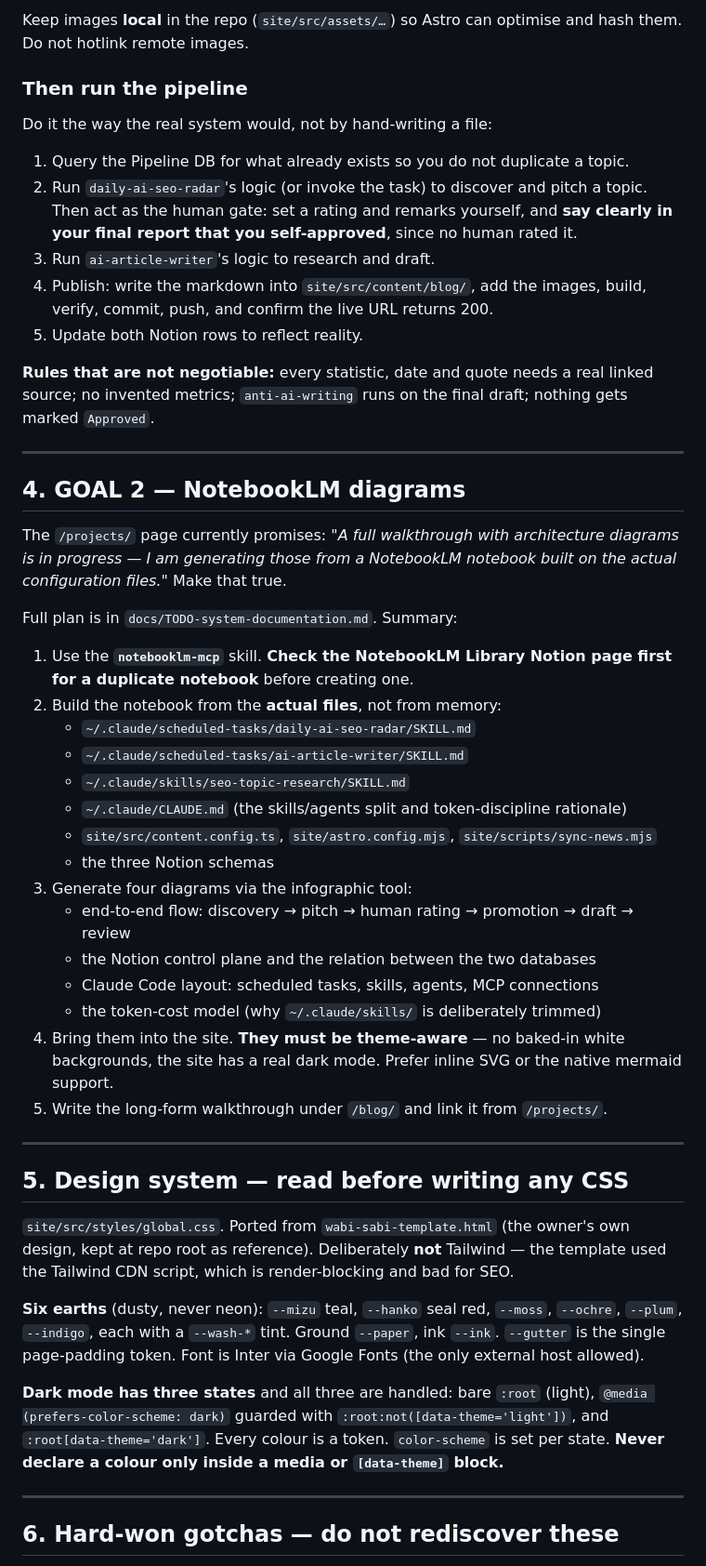
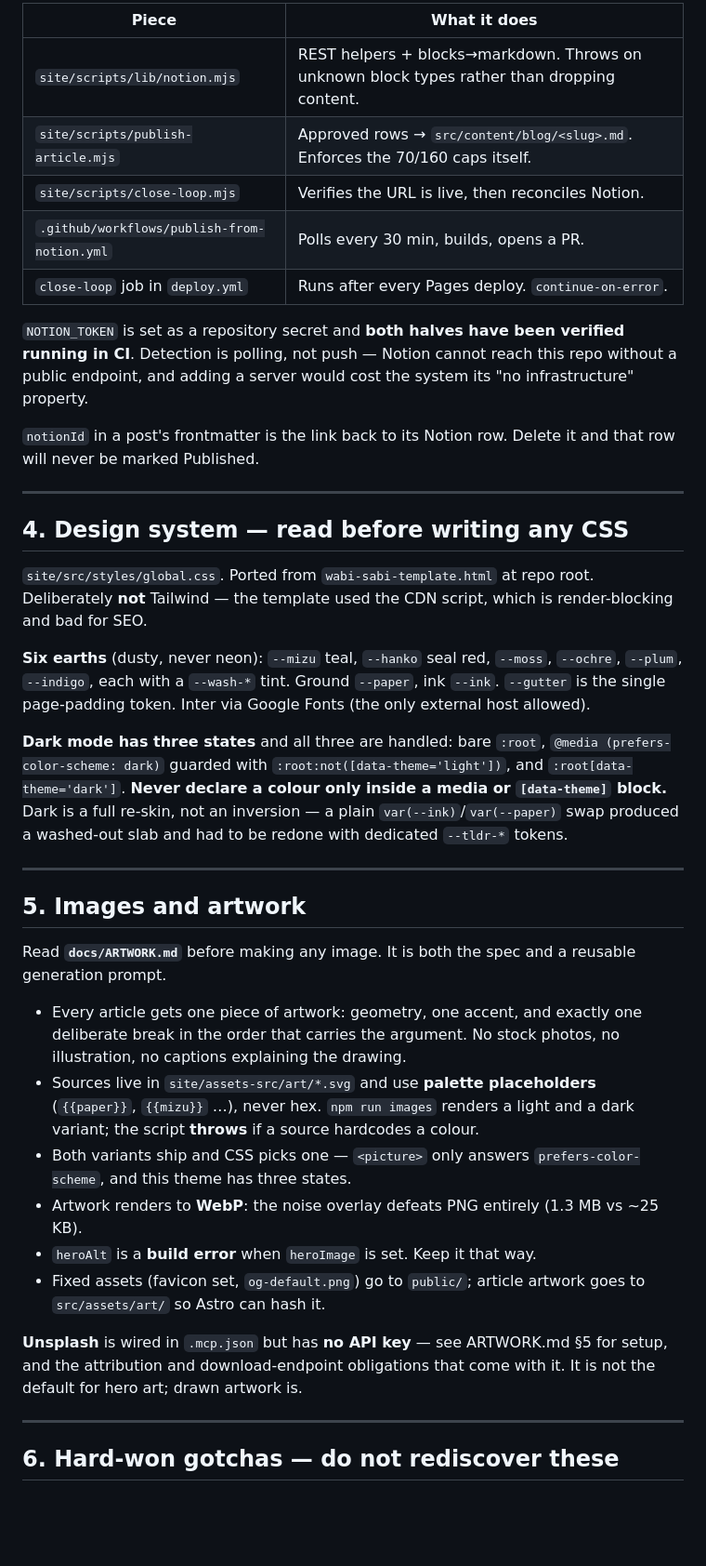
Before and after one commit to janmejai2002/janmejai2002.github.io, a Markdown page: docs/HANDOFF.md, the part around one of its changes. Shown at 93% size. Drawn GitHub-style; blank space fills up the shorter version.

Commit message:
Rewrite HANDOFF.md as the current-state entry point for the next session

```diff
--- a/docs/HANDOFF.md
+++ b/docs/HANDOFF.md
@@ -100,67 +79,64 @@ So before the article, you need to:
 
-Keep images **local** in the repo (`site/src/assets/…`) so Astro can optimise and hash them.
-Do not hotlink remote images.
+| Piece | What it does |
+|---|---|
+| `site/scripts/lib/notion.mjs` | REST helpers + blocks→markdown. Throws on unknown block types rather than dropping content. |
+| `site/scripts/publish-article.mjs` | Approved rows → `src/content/blog/<slug>.md`. Enforces the 70/160 caps itself. |
+| `site/scripts/close-loop.mjs` | Verifies the URL is live, then reconciles Notion. |
+| `.github/workflows/publish-from-notion.yml` | Polls every 30 min, builds, opens a PR. |
+| `close-loop` job in `deploy.yml` | Runs after every Pages deploy. `continue-on-error`. |
 
-### Then run the pipeline
-Do it the way the real system would, not by hand-writing a file:
-1. Query the Pipeline DB for what already exists so you do not duplicate a topic.
-2. Run `daily-ai-seo-radar`'s logic (or invoke the task) to discover and pitch a topic.
-   Then act as the human gate: set a rating and remarks yourself, and **say clearly in your
-   final report that you self-approved**, since no human rated it.
-3. Run `ai-article-writer`'s logic to research and draft.
-4. Publish: write the markdown into `site/src/content/blog/`, add the images, build, verify,
-   commit, push, and confirm the live URL returns 200.
-5. Update both Notion rows to reflect reality.
+`NOTION_TOKEN` is set as a repository secret and **both halves have been
+verified running in CI**. Detection is polling, not push — Notion cannot reach
+this repo without a public endpoint, and adding a server would cost the system
+its "no infrastructure" property.
 
-**Rules that are not negotiable:** every statistic, date and quote needs a real linked
-source; no invented metrics; `anti-ai-writing` runs on the final draft; nothing gets marked
-`Approved`.
+`notionId` in a post's frontmatter is the link back to its Notion row. Delete it
+and that row will never be marked Published.
 
 ---
 
-## 4. GOAL 2 — NotebookLM diagrams
+## 4. Design system — read before writing any CSS
 
-The `/projects/` page currently promises: *"A full walkthrough with architecture diagrams
-is in progress — I am generating those from a NotebookLM notebook built on the actual
-configuration files."* Make that true.
+`site/src/styles/global.css`. Ported from `wabi-sabi-template.html` at repo root.
+Deliberately **not** Tailwind — the template used the CDN script, which is
+render-blocking and bad for SEO.
 
-Full plan is in `docs/TODO-system-documentation.md`. Summary:
+**Six earths** (dusty, never neon): `--mizu` teal, `--hanko` seal red, `--moss`,
+`--ochre`, `--plum`, `--indigo`, each with a `--wash-*` tint. Ground `--paper`,
+ink `--ink`. `--gutter` is the single page-padding token. Inter via Google Fonts
+(the only external host allowed).
 
-1. Use the **`notebooklm-mcp`** skill. **Check the NotebookLM Library Notion page first for
-   a duplicate notebook** before creating one.
-2. Build the notebook from the **actual files**, not from memory:
-   - `~/.claude/scheduled-tasks/daily-ai-seo-radar/SKILL.md`
-   - `~/.claude/scheduled-tasks/ai-article-writer/SKILL.md`
-   - `~/.claude/skills/seo-topic-research/SKILL.md`
-   - `~/.claude/CLAUDE.md` (the skills/agents split and token-discipline rationale)
-   - `site/src/content.config.ts`, `site/astro.config.mjs`, `site/scripts/sync-news.mjs`
-   - the three Notion schemas
-3. Generate four diagrams via the infographic tool:
-   - end-to-end flow: discovery → pitch → human rating → promotion → draft → review
-   - the Notion control plane and the relation between the two databases
-   - Claude Code layout: scheduled tasks, skills, agents, MCP connections
-   - the token-cost model (why `~/.claude/skills/` is deliberately trimmed)
-4. Bring them into the site. **They must be theme-aware** — no baked-in white backgrounds,
-   the site has a real dark mode. Prefer inline SVG or the native mermaid support.
-5. Write the long-form walkthrough under `/blog/` and link it from `/projects/`.
+**Dark mode has three states** and all three are handled: bare `:root`,
+`@media (prefers-color-scheme: dark)` guarded with `:root:not([data-theme='light'])`,
+and `:root[data-theme='dark']`. **Never declare a colour only inside a media or
+`[data-theme]` block.** Dark is a full re-skin, not an inversion — a plain
+`var(--ink)`/`var(--paper)` swap produced a washed-out slab and had to be redone
+with dedicated `--tldr-*` tokens.
 
 ---
 
-## 5. Design system — read before writing any CSS
+## 5. Images and artwork
 
-`site/src/styles/global.css`. Ported from `wabi-sabi-template.html` (the owner's own
-design, kept at repo root as reference). Deliberately **not** Tailwind — the template used
-the Tailwind CDN script, which is render-blocking and bad for SEO.
+Read **`docs/ARTWORK.md`** before making any image. It is both the spec and a
+reusable generation prompt.
 
-**Six earths** (dusty, never neon): `--mizu` teal, `--hanko` seal red, `--moss`, `--ochre`,
-`--plum`, `--indigo`, each with a `--wash-*` tint. Ground `--paper`, ink `--ink`.
-`--gutter` is the single page-padding token. Font is Inter via Google Fonts (the only
-external host allowed).
+- Every article gets one piece of artwork: geometry, one accent, and exactly one
+  deliberate break in the order that carries the argument. No stock photos, no
+  illustration, no captions explaining the drawing.
+- Sources live in `site/assets-src/art/*.svg` and use **palette placeholders**
+  (`{{paper}}`, `{{mizu}}` …), never hex. `npm run images` renders a light and a
+  dark variant; the script **throws** if a source hardcodes a colour.
+- Both variants ship and CSS picks one — `<picture>` only answers
+  `prefers-color-scheme`, and this theme has three states.
+- Artwork renders to **WebP**: the noise overlay defeats PNG entirely (1.3 MB vs
+  ~25 KB).
+- `heroAlt` is a **build error** when `heroImage` is set. Keep it that way.
+- Fixed assets (favicon set, `og-default.png`) go to `public/`; article artwork
+  goes to `src/assets/art/` so Astro can hash it.
 
-**Dark mode has three states** and all three are handled: bare `:root` (light),
-`@media (prefers-color-scheme: dark)` guarded with `:root:not([data-theme='light'])`, and
-`:root[data-theme='dark']`. Every colour is a token. `color-scheme` is set per state.
-**Never declare a colour only inside a media or `[data-theme]` block.**
+**Unsplash** is wired in `.mcp.json` but has **no API key** — see ARTWORK.md §5
+for setup, and the attribution and download-endpoint obligations that come with
+it. It is not the default for hero art; drawn artwork is.
 
 ---
 
```
Also changed, not shown: other parts of docs/HANDOFF.md (+131 -100 lines).
